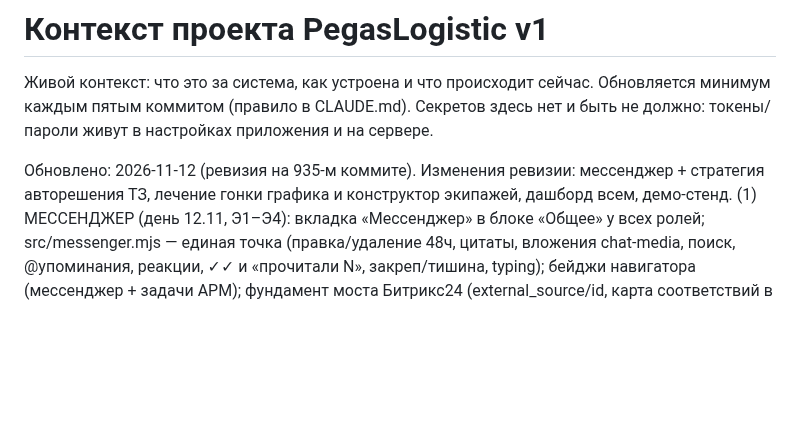
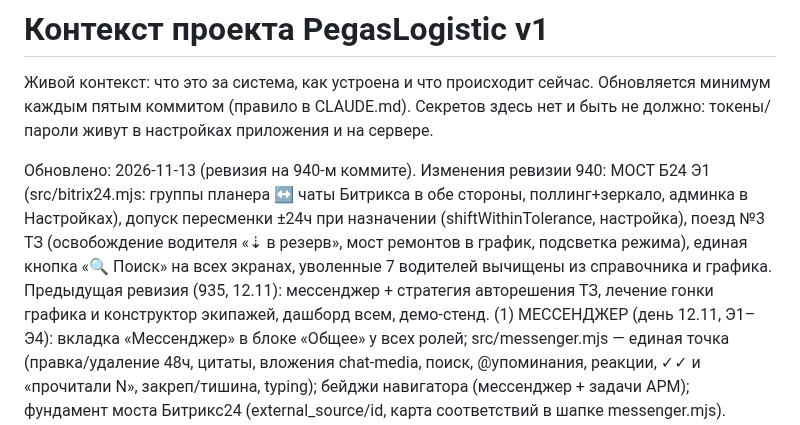
Before and after one commit to Tuma58/planner_pegas, a Markdown page: docs/CONTEXT.md, the part around the change. GitHub-like rendering; blank space fills up the shorter version.

Commit message:
docs: ревизия CONTEXT на 940-м коммите
Мост Б24 Э1, допуск пересменки, поезд №3 ТЗ, кнопка поиска, чистка
уволенных.

Co-Authored-By: Claude Fable 5 <noreply@anthropic.com>

```diff
--- a/docs/CONTEXT.md
+++ b/docs/CONTEXT.md
@@ -5,9 +5,15 @@
 Секретов здесь нет и быть не должно: токены/пароли живут в настройках
 приложения и на сервере.
 
-Обновлено: 2026-11-12 (ревизия на 935-м коммите).
-Изменения ревизии: мессенджер + стратегия авторешения ТЗ, лечение гонки
-графика и конструктор экипажей, дашборд всем, демо-стенд.
+Обновлено: 2026-11-13 (ревизия на 940-м коммите).
+Изменения ревизии 940: МОСТ Б24 Э1 (src/bitrix24.mjs: группы планера ↔
+чаты Битрикса в обе стороны, поллинг+зеркало, админка в Настройках),
+допуск пересменки ±24ч при назначении (shiftWithinTolerance, настройка),
+поезд №3 ТЗ (освобождение водителя «⇣ в резерв», мост ремонтов в график,
+подсветка режима), единая кнопка «🔍 Поиск» на всех экранах, уволенные
+7 водителей вычищены из справочника и графика.
+Предыдущая ревизия (935, 12.11): мессенджер + стратегия авторешения ТЗ,
+лечение гонки графика и конструктор экипажей, дашборд всем, демо-стенд.
 (1) МЕССЕНДЖЕР (день 12.11, Э1–Э4): вкладка «Мессенджер» в блоке
 «Общее» у всех ролей; src/messenger.mjs — единая точка (правка/удаление
 48ч, цитаты, вложения chat-media, поиск, @упоминания, реакции, ✓✓ и
```
